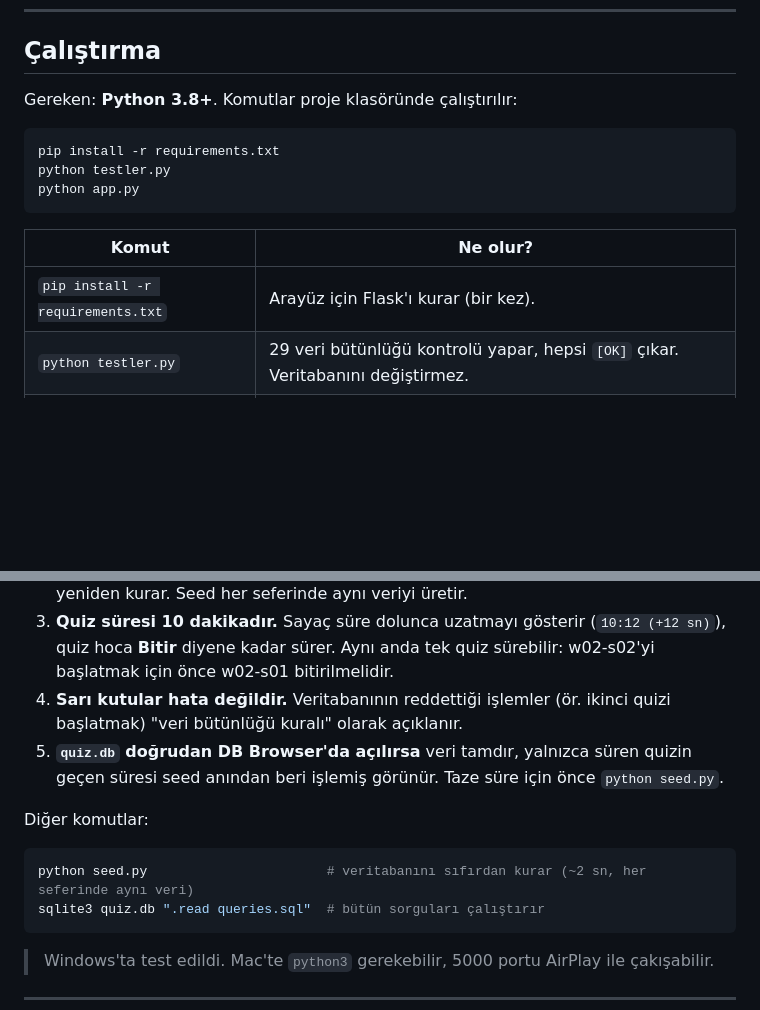
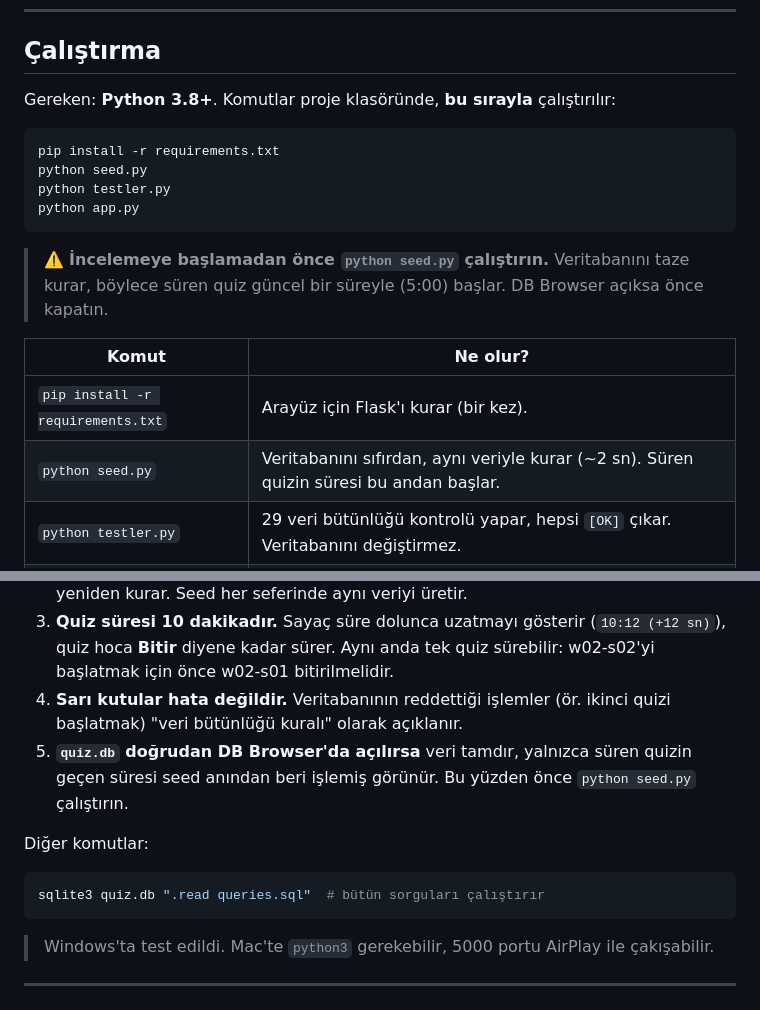
Before and after one commit to yagizefecsoy/sqlite-quiz-db, a Markdown page: README.md, 2 parts joined by grey strips. GitHub-like rendering; blank space fills up the shorter version.

Commit message:
README: incelemeden önce python seed.py çalıştırma adımı
Co-Authored-By: Claude Opus 5.5 <noreply@anthropic.com>

````diff
--- a/README.md
+++ b/README.md
@@ -8,17 +8,21 @@ Derste kullanılan quiz sisteminin veri katmanı: kullanıcılar, quiz oturumlar
 
 ## Çalıştırma
 
-Gereken: **Python 3.8+**. Komutlar proje klasöründe çalıştırılır:
+Gereken: **Python 3.8+**. Komutlar proje klasöründe, **bu sırayla** çalıştırılır:
 
 ```bash
 pip install -r requirements.txt
+python seed.py
 python testler.py
 python app.py
 ```
 
+> ⚠️ **İncelemeye başlamadan önce `python seed.py` çalıştırın.** Veritabanını taze kurar, böylece süren quiz güncel bir süreyle (5:00) başlar. DB Browser açıksa önce kapatın.
+
 | Komut | Ne olur? |
 |---|---|
 | `pip install -r requirements.txt` | Arayüz için Flask'ı kurar (bir kez). |
+| `python seed.py` | Veritabanını sıfırdan, aynı veriyle kurar (~2 sn). Süren quizin süresi bu andan başlar. |
 | `python testler.py` | 29 veri bütünlüğü kontrolü yapar, hepsi `[OK]` çıkar. Veritabanını değiştirmez. |
 | `python app.py` | Arayüzü başlatır: **http://127.0.0.1:5000** (durdurmak için Ctrl+C). |
 
@@ -37,12 +41,11 @@ Hoca panelinde beklenen: 3 quiz **bitti**, w02-s01 **sürüyor** (55 öğrencini
 2. **Açılıştaki "örnek veri bayat" mesajı normaldir.** Örnek veride bir quiz "sürüyor" durumunda bırakıldı, böylece üç durum da veride görünür ve canlı takip dolu açılır. Bu quiz `seed.py` çalıştığı andan 5 dk önce başlamış sayılır. Proje günler sonra açılınca "günlerdir sürüyor" görünmesin diye `python app.py`, süren quiz **15 dakikadan** (quiz süresi 10 dk + 5 dk pay) uzun süredir açıksa veriyi `seed.py` ile yeniden kurar. Seed her seferinde aynı veriyi üretir.
 3. **Quiz süresi 10 dakikadır.** Sayaç süre dolunca uzatmayı gösterir (`10:12 (+12 sn)`), quiz hoca **Bitir** diyene kadar sürer. Aynı anda tek quiz sürebilir: w02-s02'yi başlatmak için önce w02-s01 bitirilmelidir.
 4. **Sarı kutular hata değildir.** Veritabanının reddettiği işlemler (ör. ikinci quizi başlatmak) "veri bütünlüğü kuralı" olarak açıklanır.
-5. **`quiz.db` doğrudan DB Browser'da açılırsa** veri tamdır, yalnızca süren quizin geçen süresi seed anından beri işlemiş görünür. Taze süre için önce `python seed.py`.
+5. **`quiz.db` doğrudan DB Browser'da açılırsa** veri tamdır, yalnızca süren quizin geçen süresi seed anından beri işlemiş görünür. Bu yüzden önce `python seed.py` çalıştırın.
 
 Diğer komutlar:
 
 ```bash
-python seed.py                       # veritabanını sıfırdan kurar (~2 sn, her seferinde aynı veri)
 sqlite3 quiz.db ".read queries.sql"  # bütün sorguları çalıştırır
 ```
 
````
